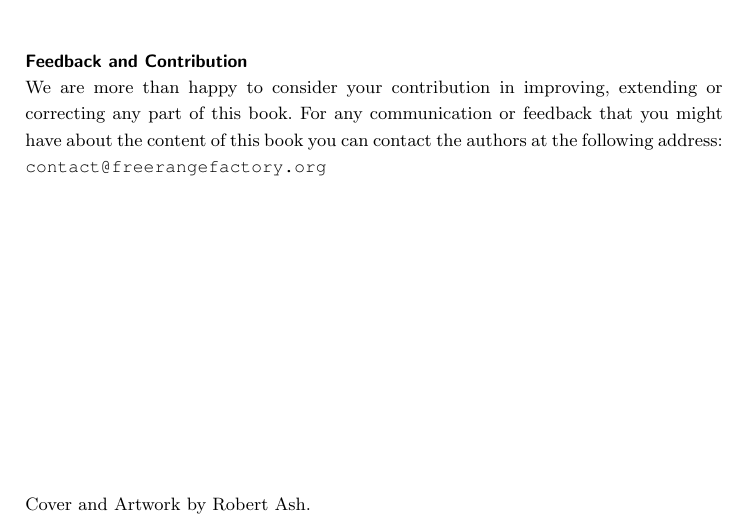
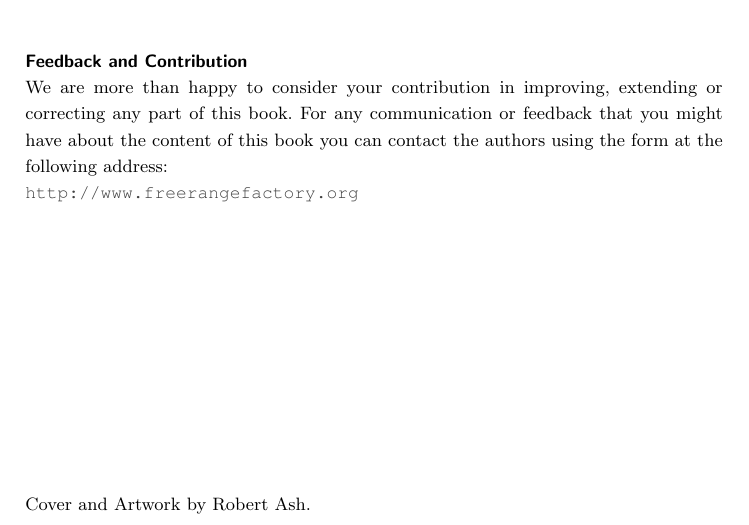
Before and after one commit to fabriziotappero/Free-Range-VHDL-book, a LaTeX thesis (master.tex, which reads license.tex): part of page 4 of 194, cut so that both start at the same text. Compiled offline with pdfLaTeX.

Commit message:
minor changes

```diff
--- a/license.tex
+++ b/license.tex
@@ -41,10 +41,10 @@ This book is licensed under the Creative Commons Attribution-ShareAlike Unported
 
 \noindent
 We are more than happy to consider your contribution in improving, extending or correcting any part of this book.
-For any communication or feedback that you might have about the content of this book you can contact the authors at the following address:
+For any communication or feedback that you might have about the content of this book you can contact the authors using the form at the following address:
 
 \noindent
-\texttt{contact@freerangefactory.org}\\
+\url{http://www.freerangefactory.org}\\
 
 \vfill
 \noindent
```
Also changed, not shown: 2 other files.
